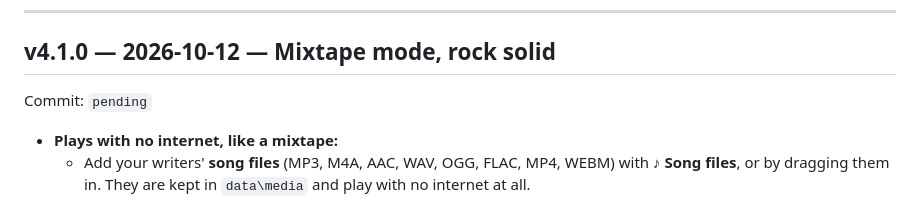
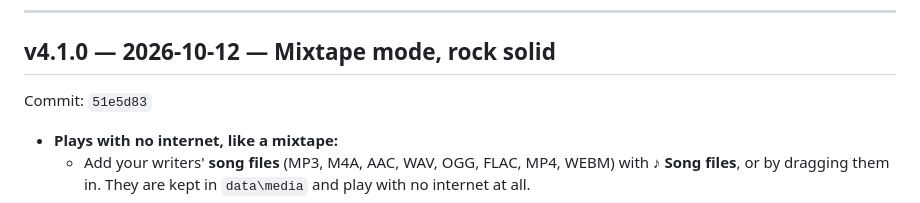
Before and after one commit to ipaynter/ipaynter, a Markdown page: ivan-is-ivan-mixer/CHANGELOG.md, the part around the change. Rendered like a GitHub page.

Commit message:
CHANGELOG: record v4.1.0 commit
Co-Authored-By: Claude Opus 5.5 <noreply@anthropic.com>
Claude-Session: https://claude.ai/code/session_01Gfh156hF7TxwFMpz8cCbRk

```diff
--- a/ivan-is-ivan-mixer/CHANGELOG.md
+++ b/ivan-is-ivan-mixer/CHANGELOG.md
@@ -19,7 +19,7 @@ The format is **MAJOR.MINOR.PATCH**, for example `2.5.0`:
 ---
 
 ## v4.1.0 — 2026-10-12 — Mixtape mode, rock solid
-Commit: `pending`
+Commit: `51e5d83`
 - **Plays with no internet, like a mixtape:**
   - Add your writers' **song files** (MP3, M4A, AAC, WAV, OGG, FLAC, MP4, WEBM) with **♪ Song files**, or by dragging them in. They are kept in `data\media` and play with no internet at all.
   - YouTube songs still need the internet. With none, they are marked *needs internet* and skipped, and the show carries on with the files.
```
